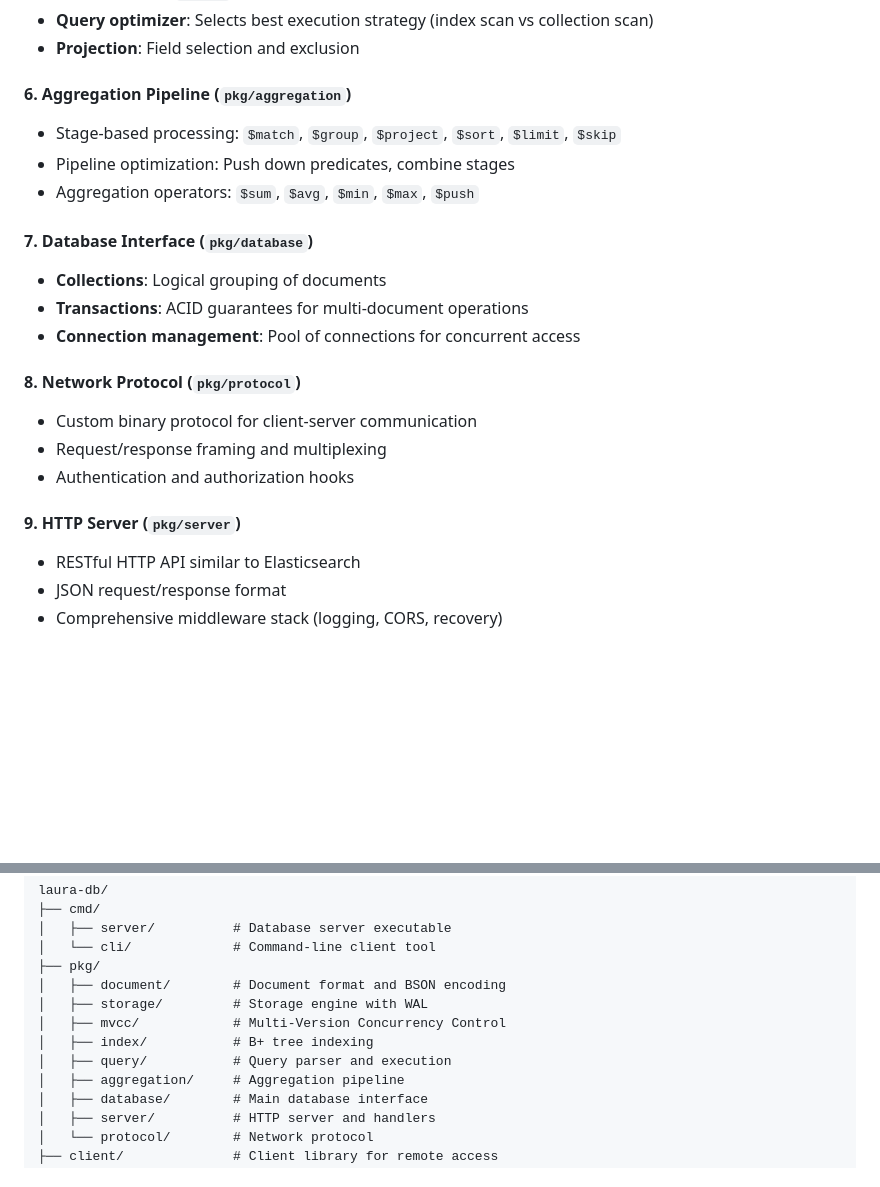
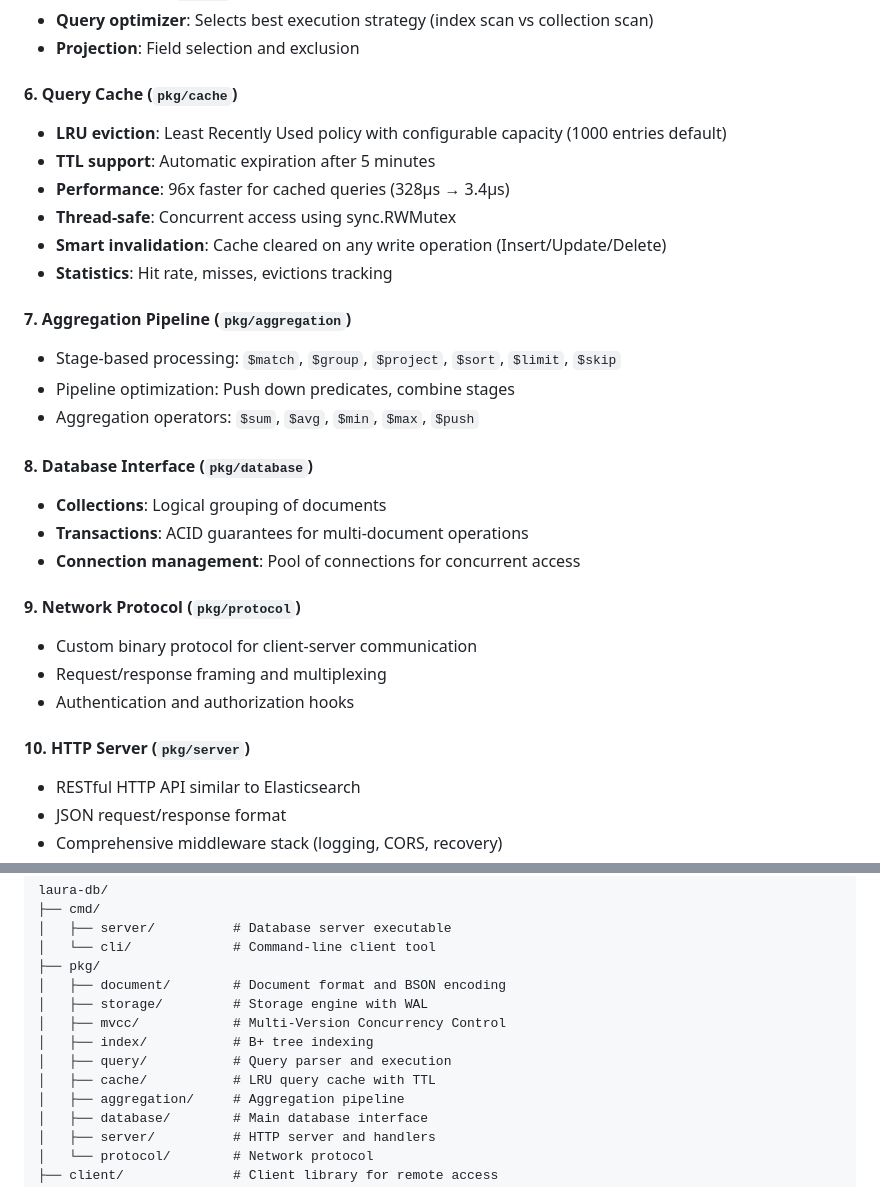
Before and after one commit to mnohosten/laura-db, a Markdown page: README.md, 2 parts joined by grey strips. Rendered like a GitHub page; blank space fills up the shorter version.

```diff
--- a/README.md
+++ b/README.md
@@ -46,22 +46,30 @@ This project demonstrates how to build a production-grade document database from
 - **Query optimizer**: Selects best execution strategy (index scan vs collection scan)
 - **Projection**: Field selection and exclusion
 
-#### 6. Aggregation Pipeline (`pkg/aggregation`)
+#### 6. Query Cache (`pkg/cache`)
+- **LRU eviction**: Least Recently Used policy with configurable capacity (1000 entries default)
+- **TTL support**: Automatic expiration after 5 minutes
+- **Performance**: 96x faster for cached queries (328µs → 3.4µs)
+- **Thread-safe**: Concurrent access using sync.RWMutex
+- **Smart invalidation**: Cache cleared on any write operation (Insert/Update/Delete)
+- **Statistics**: Hit rate, misses, evictions tracking
+
+#### 7. Aggregation Pipeline (`pkg/aggregation`)
 - Stage-based processing: `$match`, `$group`, `$project`, `$sort`, `$limit`, `$skip`
 - Pipeline optimization: Push down predicates, combine stages
 - Aggregation operators: `$sum`, `$avg`, `$min`, `$max`, `$push`
 
-#### 7. Database Interface (`pkg/database`)
+#### 8. Database Interface (`pkg/database`)
 - **Collections**: Logical grouping of documents
 - **Transactions**: ACID guarantees for multi-document operations
 - **Connection management**: Pool of connections for concurrent access
 
-#### 8. Network Protocol (`pkg/protocol`)
+#### 9. Network Protocol (`pkg/protocol`)
 - Custom binary protocol for client-server communication
 - Request/response framing and multiplexing
 - Authentication and authorization hooks
 
-#### 9. HTTP Server (`pkg/server`)
+#### 10. HTTP Server (`pkg/server`)
 - RESTful HTTP API similar to Elasticsearch
 - JSON request/response format
 - Comprehensive middleware stack (logging, CORS, recovery)
@@ -86,6 +94,7 @@ laura-db/
 │   ├── mvcc/            # Multi-Version Concurrency Control
 │   ├── index/           # B+ tree indexing
 │   ├── query/           # Query parser and execution
+│   ├── cache/           # LRU query cache with TTL
 │   ├── aggregation/     # Aggregation pipeline
 │   ├── database/        # Main database interface
 │   ├── server/          # HTTP server and handlers
```
Also changed, not shown: TODO.md (+20 -7 lines).
